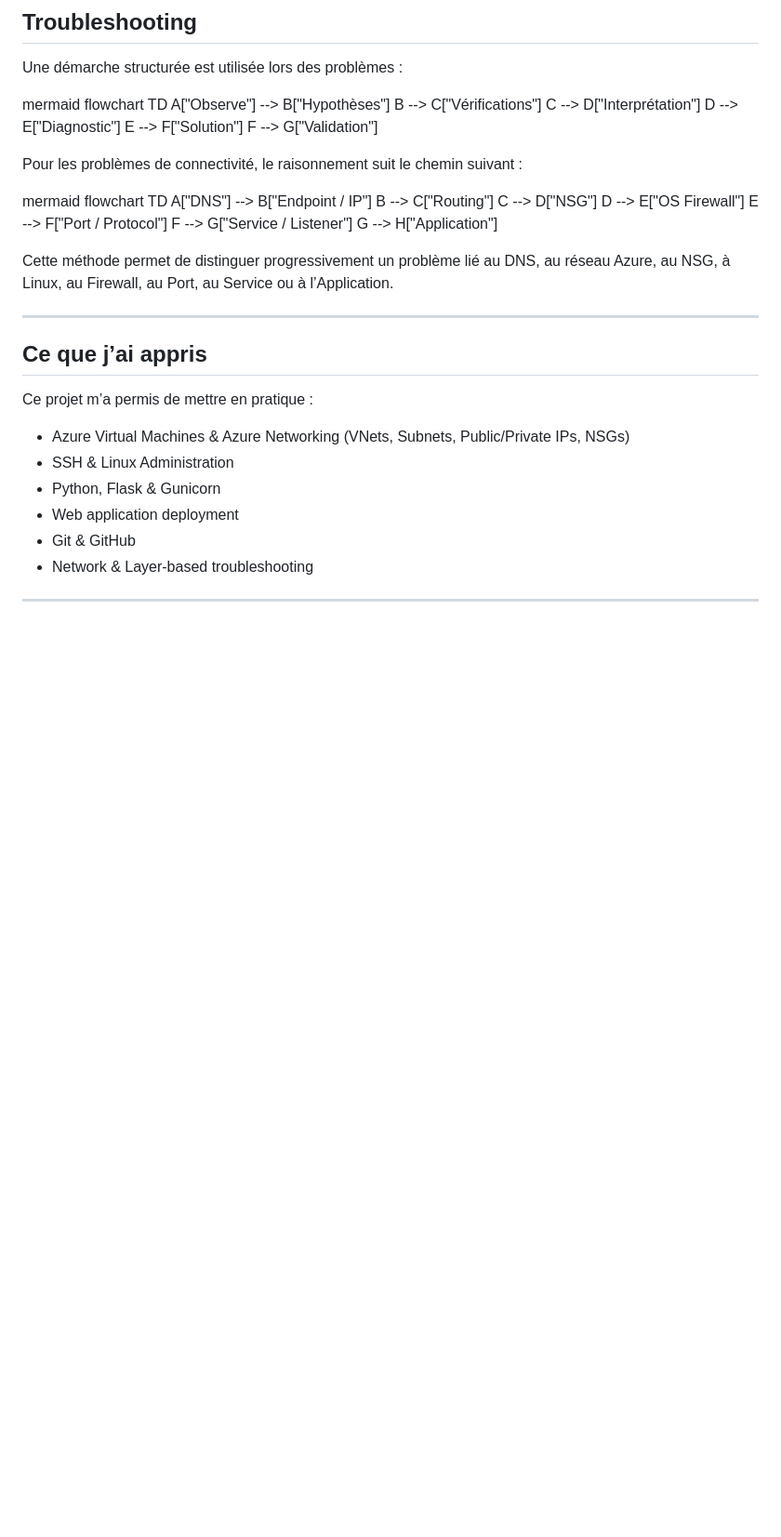
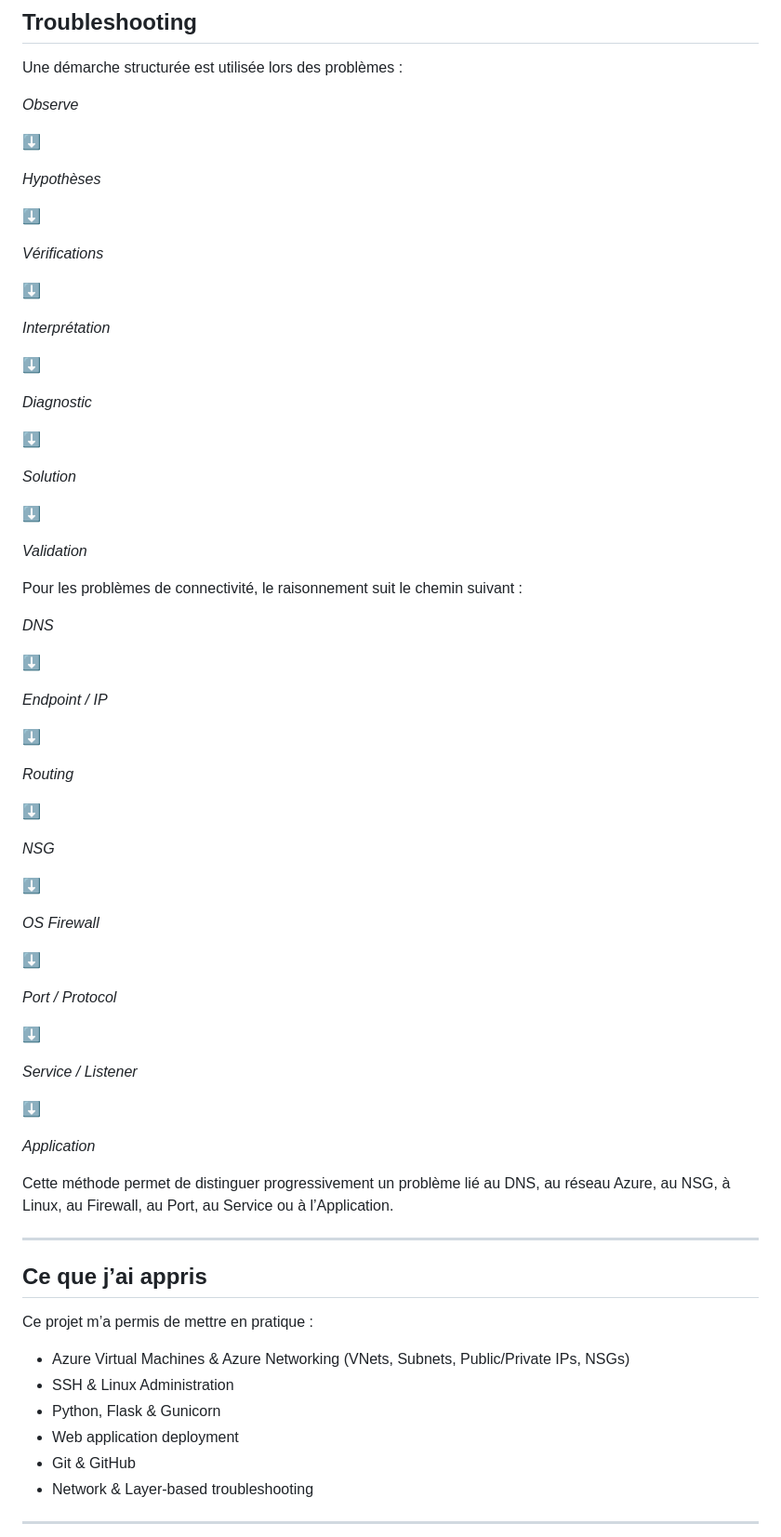
Before and after one commit to FrancescaYE/shopsphere-lite, a Markdown page: README.md, the part around one of its changes. Shown at 93% size. Drawn GitHub-style; blank space fills up the shorter version.

```diff
--- a/README.md
+++ b/README.md
@@ -119,28 +148,63 @@ Les tests effectués comprennent notamment :
 
 Une démarche structurée est utilisée lors des problèmes :
 
-mermaid
-flowchart TD
-    A["Observe"] --> B["Hypothèses"]
-    B --> C["Vérifications"]
-    C --> D["Interprétation"]
-    D --> E["Diagnostic"]
-    E --> F["Solution"]
-    F --> G["Validation"]
+*Observe*
 
+⬇️
+
+*Hypothèses*
+
+⬇️
+
+*Vérifications*
+
+⬇️
+
+*Interprétation*
+
+⬇️
+
+*Diagnostic*
+
+⬇️
+
+*Solution*
+
+⬇️
+
+*Validation*
 
 Pour les problèmes de connectivité, le raisonnement suit le chemin suivant :
 
-mermaid
-flowchart TD
-    A["DNS"] --> B["Endpoint / IP"]
-    B --> C["Routing"]
-    C --> D["NSG"]
-    D --> E["OS Firewall"]
-    E --> F["Port / Protocol"]
-    F --> G["Service / Listener"]
-    G --> H["Application"]
+*DNS*
 
+⬇️
+
+*Endpoint / IP*
+
+⬇️
+
+*Routing*
+
+⬇️
+
+*NSG*
+
+⬇️
+
+*OS Firewall*
+
+⬇️
+
+*Port / Protocol*
+
+⬇️
+
+*Service / Listener*
+
+⬇️
+
+*Application*
 
 Cette méthode permet de distinguer progressivement un problème lié au DNS, au réseau Azure, au NSG, à Linux, au Firewall, au Port, au Service ou à l’Application.
 
```
Also changed, not shown: other parts of README.md (+44 -15 lines).
